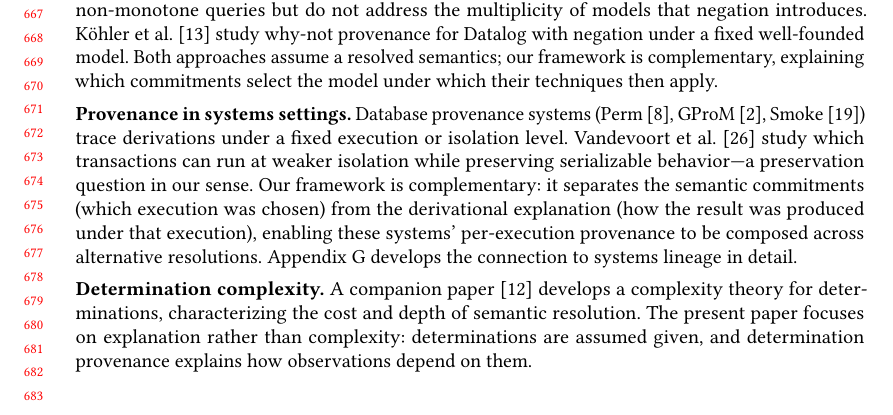
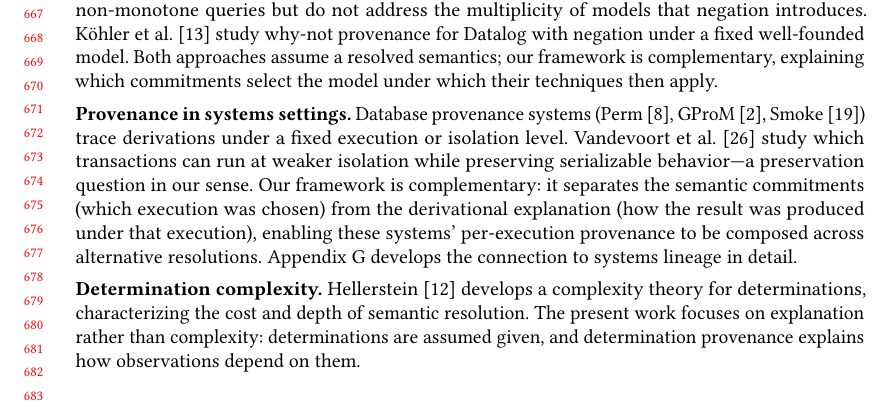
Before and after one commit to jhellerstein/provenance, a LaTeX paper (main.tex): part of page 14 of 27, cut so that both start at the same text. Compiled offline with pdfLaTeX.

Commit message:
Anonymize: remove 'companion paper' language, cite in third person

```diff
--- a/main.tex
+++ b/main.tex
@@ -1421,10 +1421,10 @@ lineage in detail.
 
 \medskip
 \noindent\textbf{Determination complexity.}
-A companion paper~\cite{hellerstein2026complexity} develops a complexity
+Hellerstein~\cite{hellerstein2026complexity} develops a complexity
 theory for determinations, characterizing the cost and depth of semantic
 resolution.
-The present paper focuses on explanation rather than complexity:
+The present work focuses on explanation rather than complexity:
 determinations are assumed given, and determination provenance explains how
 observations depend on them.
 
```
